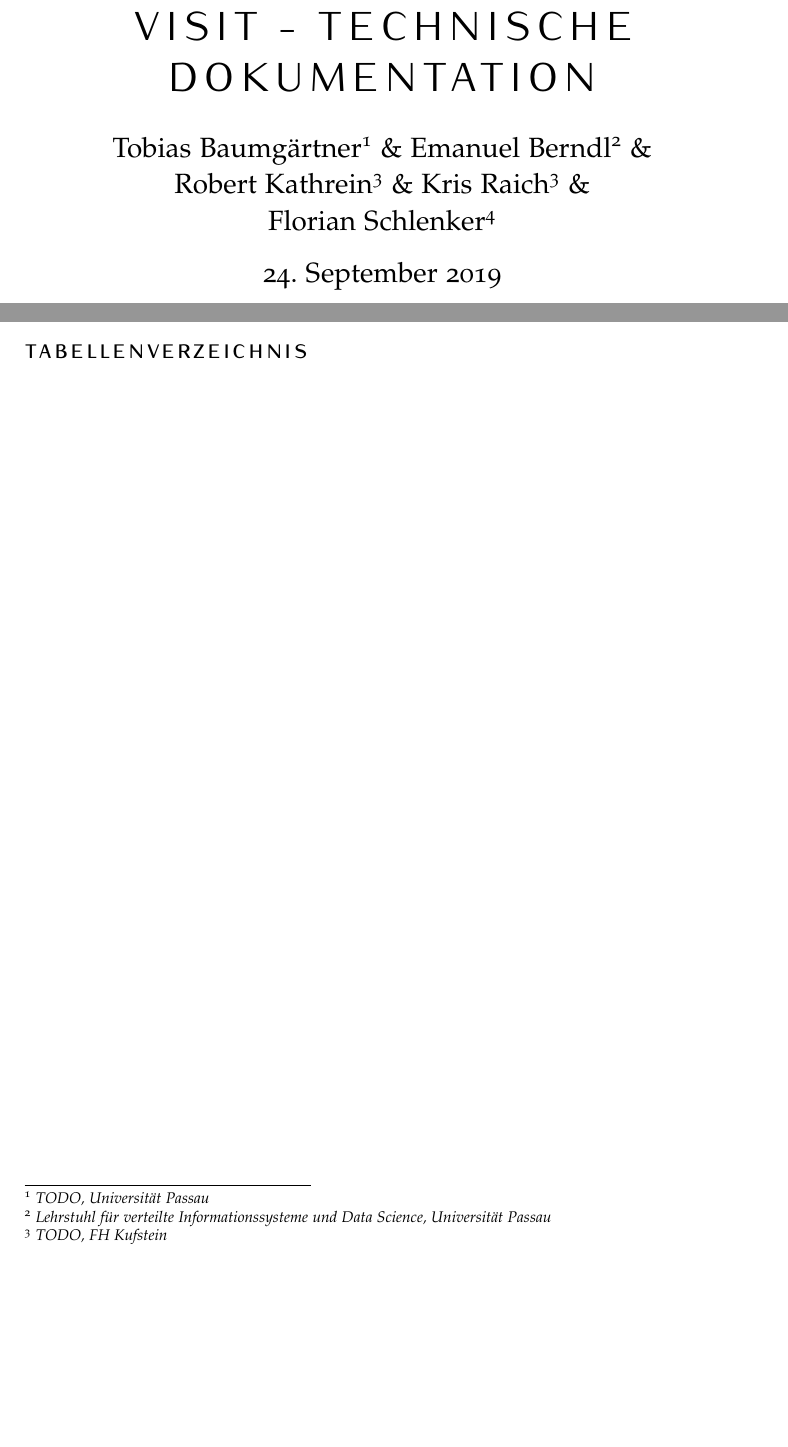
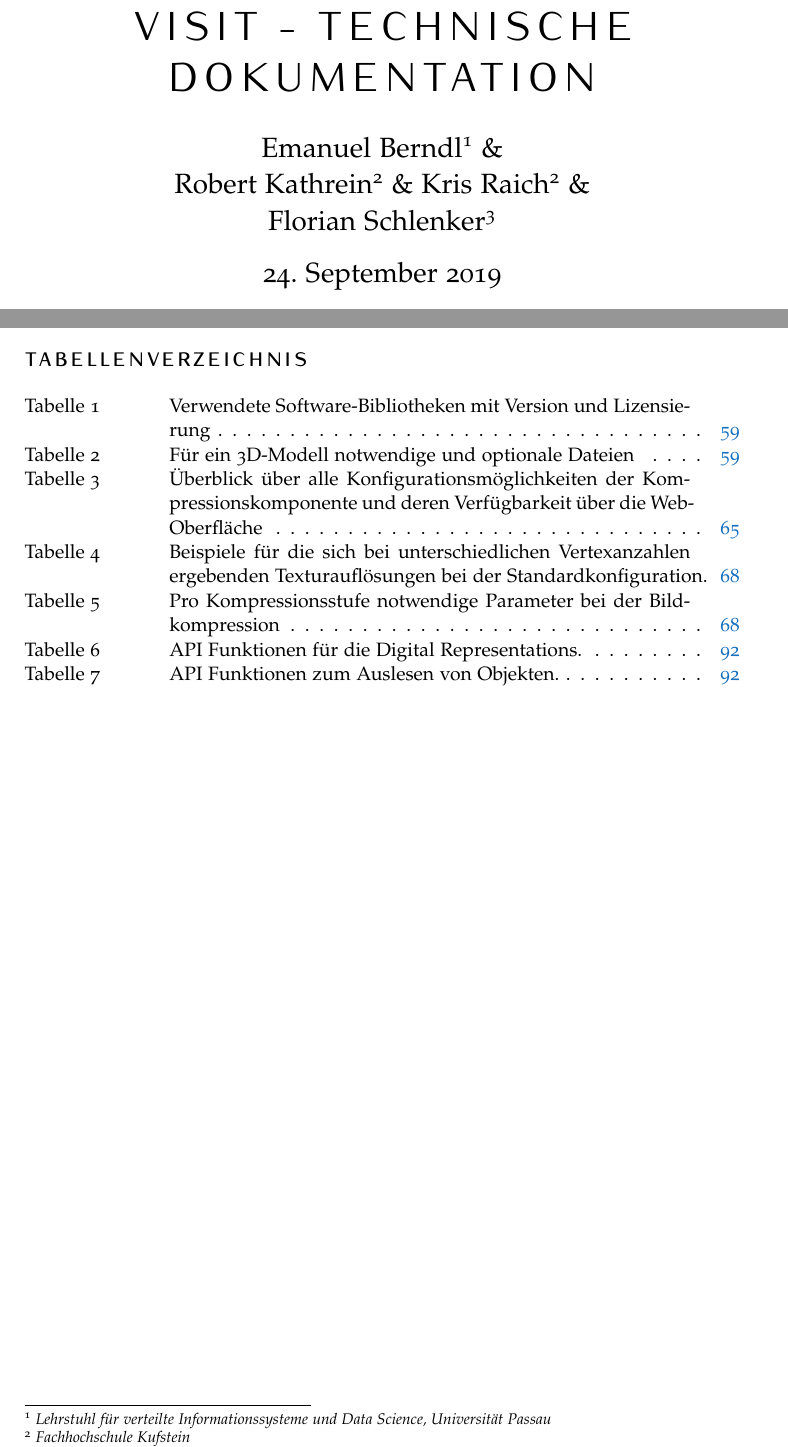
Before and after one commit to ViSIT-Dev/visit-dokumentation, a LaTeX document (visitTechnischeDokumentation.tex): two parts of pages 1 and 4 of 52 before the commit and two parts of pages 1 and 5 of 98 after it, joined at a grey line, cut so that both start at the same text, the shorter picture padded with empty space. Compiled offline with pdfLaTeX.

Commit message:
udpate main.tex

```diff
--- a/visitTechnischeDokumentation.tex
+++ b/visitTechnischeDokumentation.tex
@@ -40,7 +40,7 @@ BCOR5mm, % Binding correction
 
 %\subtitle{Subtitle} % Uncomment to display a subtitle
 
-\author{Tobias Baumg\"artner\textsuperscript{1} \& Emanuel Berndl\textsuperscript{2} \& \\ Robert Kathrein\textsuperscript{3} \& Kris Raich\textsuperscript{3} \& \\ Florian Schlenker\textsuperscript{4}} % The article author(s) - author affiliations need to be specified in the AUTHOR AFFILIATIONS block
+\author{Emanuel Berndl\textsuperscript{1} \& \\ Robert Kathrein\textsuperscript{2} \& Kris Raich\textsuperscript{2} \& \\ Florian Schlenker\textsuperscript{3}} % The article author(s) - author affiliations need to be specified in the AUTHOR AFFILIATIONS block
 
 \date{\today} % An optional date to appear under the author(s)
 
@@ -97,13 +97,12 @@ BCOR5mm, % Binding correction
 %	AUTHOR AFFILIATIONS
 %----------------------------------------------------------------------------------------
 \begingroup
-\let\thefootnote\relax\footnotetext{\textsuperscript{1} \textit{TODO, Universität Passau}}
 
-\let\thefootnote\relax\footnotetext{\textsuperscript{2} \textit{Lehrstuhl für verteilte Informationssysteme und Data Science, Universität Passau}}
+\let\thefootnote\relax\footnotetext{\textsuperscript{1} \textit{Lehrstuhl für verteilte Informationssysteme und Data Science, Universität Passau}}
 
-\let\thefootnote\relax\footnotetext{\textsuperscript{3} \textit{TODO, FH Kufstein}}
+\let\thefootnote\relax\footnotetext{\textsuperscript{2} \textit{Fachhochschule Kufstein}}
 
-\let\thefootnote\relax\footnotetext{\textsuperscript{4} \textit{Forwiss, Universität Passau}}
+\let\thefootnote\relax\footnotetext{\textsuperscript{3} \textit{Forwiss, Universität Passau}}
 \endgroup
 %----------------------------------------------------------------------------------------
 
```
Also changed, not shown: visitTechnischeDokumentation.tex (6 more changed lines).
